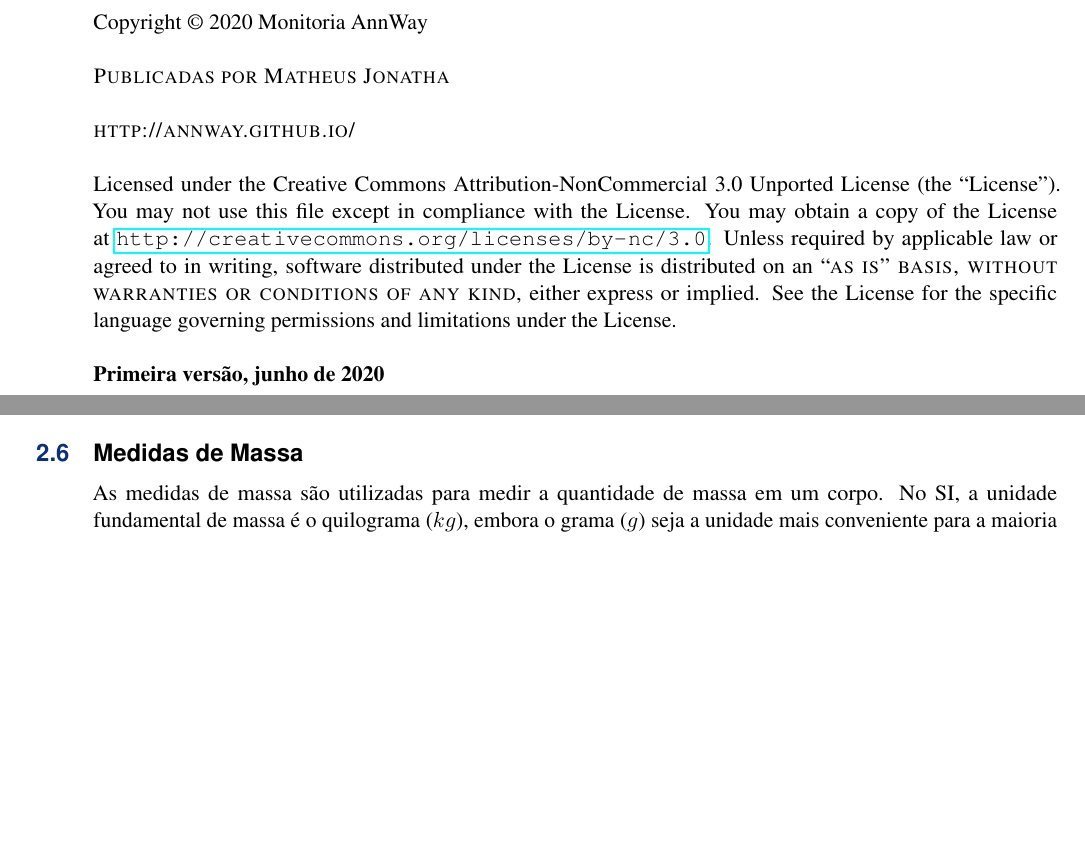
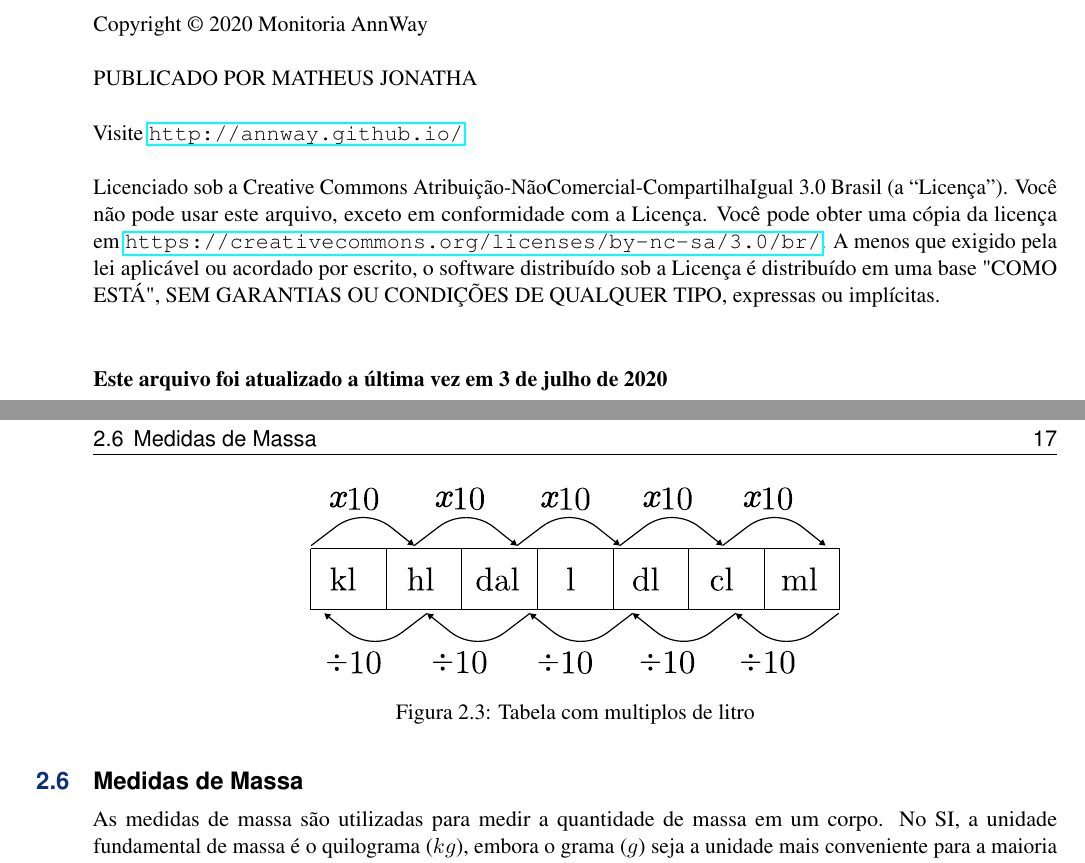
Before and after one commit to mathjonatha/livro-matematica-para-o-enem, a LaTeX book (main.tex, which reads estrutura/esqueleto.tex, partes/copyright.tex, partes/matematicaBasica/sistemaDeUnidades.tex): two parts of pages 2 and 16 of 73 before the commit and two parts of pages 2 and 17 of 73 after it, joined at a grey line, cut so that both start at the same text, the shorter picture padded with empty space. Compiled offline with pdfLaTeX.

Commit message:
Tabelas em colunas

```diff
--- a/estrutura/esqueleto.tex
+++ b/estrutura/esqueleto.tex
@@ -4,6 +4,7 @@
 \usepackage[brazil]{babel}
 \usepackage{microtype} % Slightly tweak font spacing for aesthetics
 \usepackage[utf8]{inputenc} % Required for including letters with accents
+\usepackage{multicol}
 \usepackage{csquotes} % Pediu para ser recarregado após o inputenc, estudar o pacote
 \usepackage[T1]{fontenc} % Use 8-bit encoding that has 256 glyphsue
 \usepackage{tikz}
--- a/main.tex
+++ b/main.tex
@@ -1,9 +1,11 @@
 \documentclass[11pt,fleqn]{book}
+\usepackage{caption}
 \usepackage{import}
 \input{estrutura/esqueleto.tex}
 \hypersetup{pdftitle={Matemática no ENEM},pdfauthor={Lucas Felinto, Marcelo Júnior e Matheus Jonatha}}
 
 \begin{document}
+
 \import{estrutura/}{capa} % CAPA
 \import{partes/}{copyright} % PÁGINA DE DIREITOS AUTORAIS
 
--- a/partes/copyright.tex
+++ b/partes/copyright.tex
@@ -4,10 +4,13 @@
 
 \noindent Copyright \copyright\ 2020 Monitoria AnnWay\\ % Nota de direitos autorais
 
-\noindent \textsc{Publicadas por Matheus Jonatha}\\ % Editores
+\noindent PUBLICADO POR MATHEUS JONATHA\\ % Editores
 
-\noindent  \textsc{http://annway.github.io/}\\ % URL
+\noindent  Visite \url{http://annway.github.io/}\\ % URL
 
-\noindent Licensed under the Creative Commons Attribution-NonCommercial 3.0 Unported License (the ``License''). You may not use this file except in compliance with the License. You may obtain a copy of the License at \url{http://creativecommons.org/licenses/by-nc/3.0}. Unless required by applicable law or agreed to in writing, software distributed under the License is distributed on an \textsc{``as is'' basis, without warranties or conditions of any kind}, either express or implied. See the License for the specific language governing permissions and limitations under the License.\\ % License information, replace this with your own license (if any)
+\noindent Licenciado sob a Creative Commons Atribuição-NãoComercial-CompartilhaIgual 3.0 Brasil (a “Licença”).
+Você não pode usar este arquivo, exceto em conformidade com a Licença. Você pode obter uma cópia da licença em \url{https://creativecommons.org/licenses/by-nc-sa/3.0/br/}. A menos que exigido pela lei aplicável ou acordado por escrito, o software distribuído sob a Licença é distribuído em uma base "COMO ESTÁ", SEM
+GARANTIAS OU CONDIÇÕES DE QUALQUER TIPO, expressas ou implícitas.
 
-\noindent \textbf{Primeira versão, junho de 2020} % Data de impressão / edição
+\vspace{1cm}
+\noindent \textbf{Este arquivo foi atualizado a última vez em \today}
--- a/partes/matematicaBasica/sistemaDeUnidades.tex
+++ b/partes/matematicaBasica/sistemaDeUnidades.tex
@@ -97,6 +121,13 @@ reservatório. A mais utilizada é o litro ($l$).
 		    \item Mililitro $(ml) = 0,001 l = 10^{-3}l$
 		\end{itemize}
 
+\begin{figure}[!htb]
+    \centering
+    \includegraphics[width=0.55\textwidth]{imagens/matematicaBasica/sistemaDeUnidades/MultiplosDeLitro.pdf}
+    \caption{Tabela com multiplos de litro}
+    \label{figura:MultiplosDeMetro}
+\end{figure} %\ref{figura:MultiplosDeMetro}
+
 \section{Medidas de Massa}
 As medidas de massa são utilizadas para medir a quantidade
 de massa em um corpo. No SI, a unidade fundamental de massa é
```
Also changed, not shown: imagens/matematicaBasica/sistemaDeUnidades/MultiplosDeGrama.pdf (added), imagens/matematicaBasica/sistemaDeUnidades/MultiplosDeLitro.pdf (added), imagens/matematicaBasica/sistemaDeUnidades/MultiplosDeMetro.pdf (added), imagens/matematicaBasica/sistemaDeUnidades/MultiplosDeMetroCubico.pdf (added), imagens/matematicaBasica/sistemaDeUnidades/MultiplosDeMetroQuadrado.pdf (added), main.pdf, partes/matematicaBasica/sistemaDeUnidades.tex (33 more changed lines).
